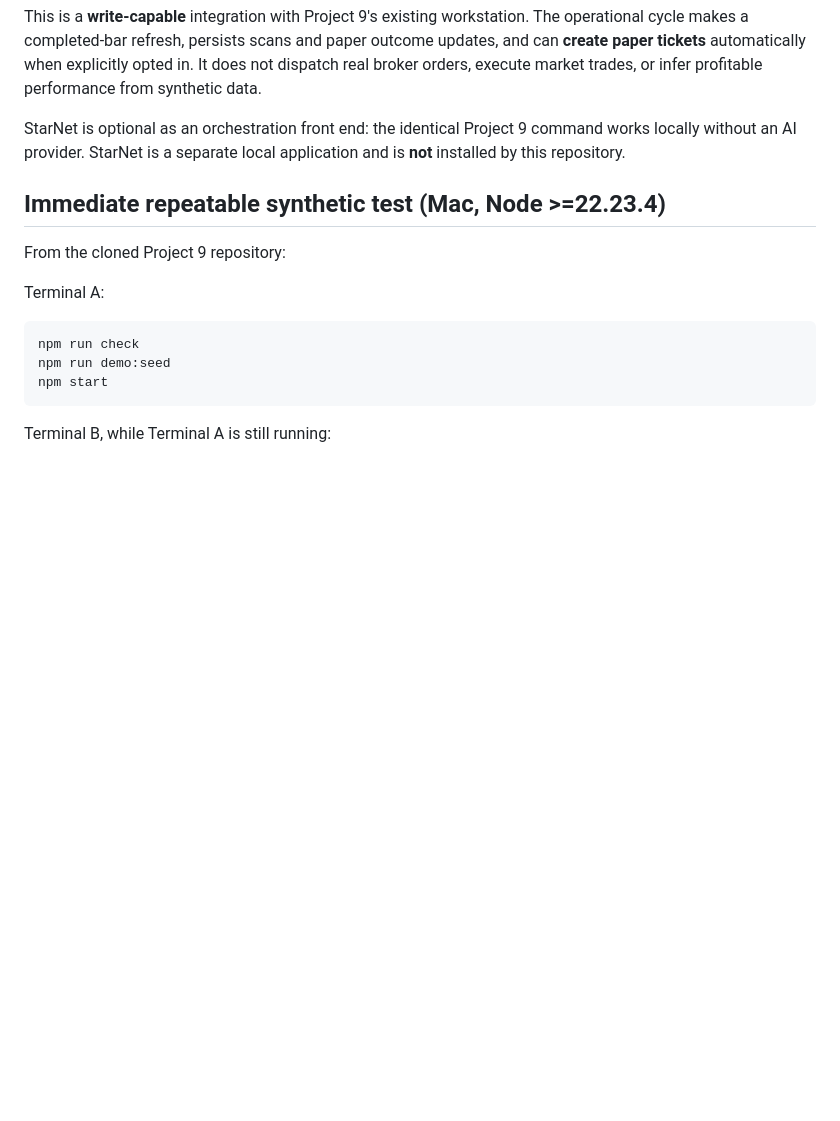
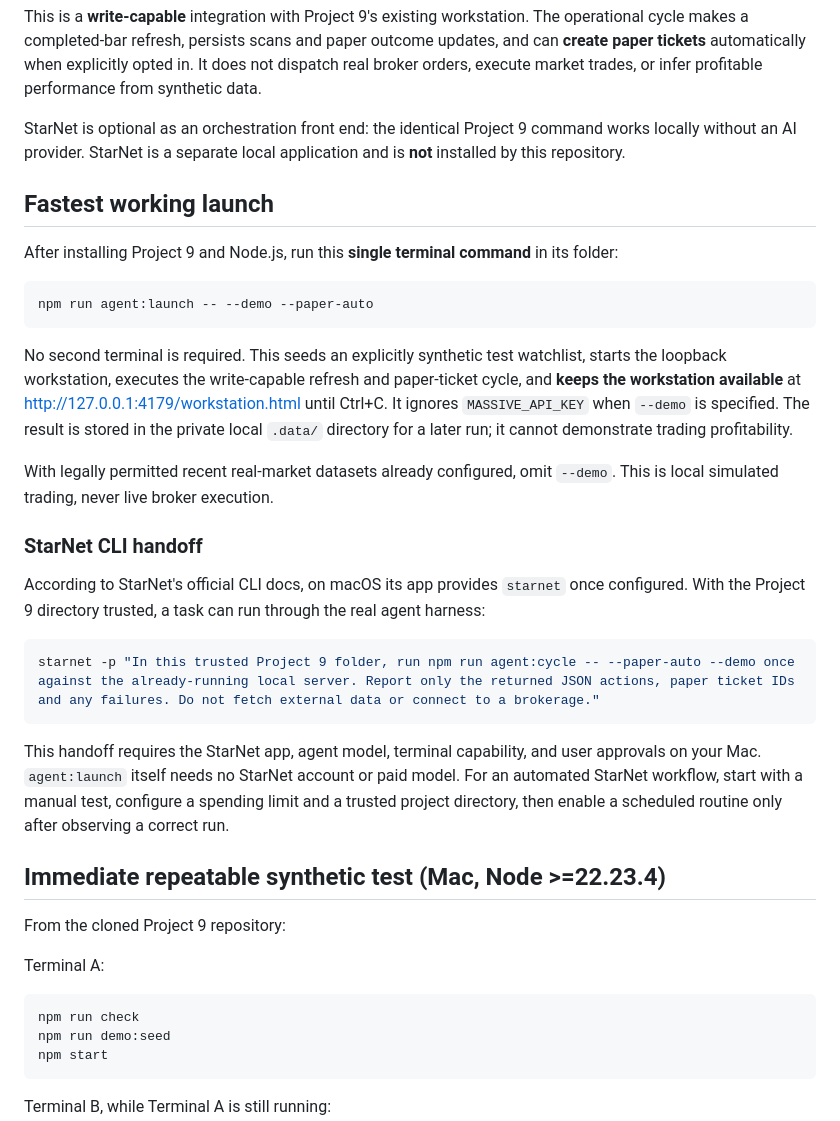
Before and after one commit to ajlacabe23-2426/Project-9--Swing-Bot, a Markdown page: docs/STARNET_OPERATOR.md, the part around the change. Rendered like a GitHub page; blank space fills up the shorter version.

Commit message:
docs: launch working paper operator and integrate StarNet CLI handoff

````diff
--- a/docs/STARNET_OPERATOR.md
+++ b/docs/STARNET_OPERATOR.md
@@ -3,6 +3,28 @@
 This is a **write-capable** integration with Project 9's existing workstation. The operational cycle makes a completed-bar refresh, persists scans and paper outcome updates, and can **create paper tickets** automatically when explicitly opted in. It does not dispatch real broker orders, execute market trades, or infer profitable performance from synthetic data.
 
 StarNet is optional as an orchestration front end: the identical Project 9 command works locally without an AI provider. StarNet is a separate local application and is **not** installed by this repository.
+
+## Fastest working launch
+
+After installing Project 9 and Node.js, run this **single terminal command** in its folder:
+
+```sh
+npm run agent:launch -- --demo --paper-auto
+```
+
+No second terminal is required. This seeds an explicitly synthetic test watchlist, starts the loopback workstation, executes the write-capable refresh and paper-ticket cycle, and **keeps the workstation available** at http://127.0.0.1:4179/workstation.html until Ctrl+C. It ignores `MASSIVE_API_KEY` when `--demo` is specified. The result is stored in the private local `.data/` directory for a later run; it cannot demonstrate trading profitability.
+
+With legally permitted recent real-market datasets already configured, omit `--demo`. This is local simulated trading, never live broker execution.
+
+### StarNet CLI handoff
+
+According to StarNet's official CLI docs, on macOS its app provides `starnet` once configured. With the Project 9 directory trusted, a task can run through the real agent harness:
+
+```sh
+starnet -p "In this trusted Project 9 folder, run npm run agent:cycle -- --paper-auto --demo once against the already-running local server. Report only the returned JSON actions, paper ticket IDs and any failures. Do not fetch external data or connect to a brokerage."
+```
+
+This handoff requires the StarNet app, agent model, terminal capability, and user approvals on your Mac. `agent:launch` itself needs no StarNet account or paid model. For an automated StarNet workflow, start with a manual test, configure a spending limit and a trusted project directory, then enable a scheduled routine only after observing a correct run.
 
 ## Immediate repeatable synthetic test (Mac, Node >=22.23.4)
 
````
